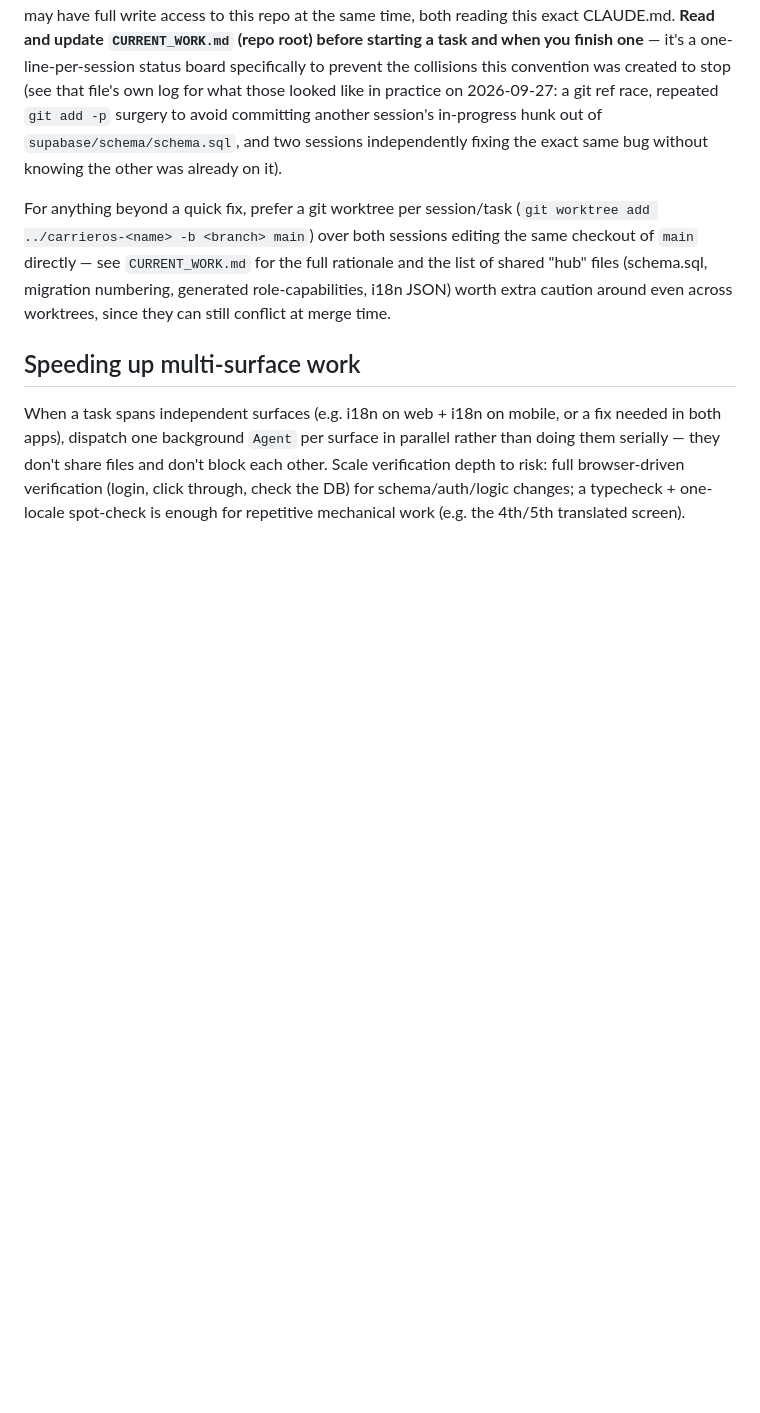
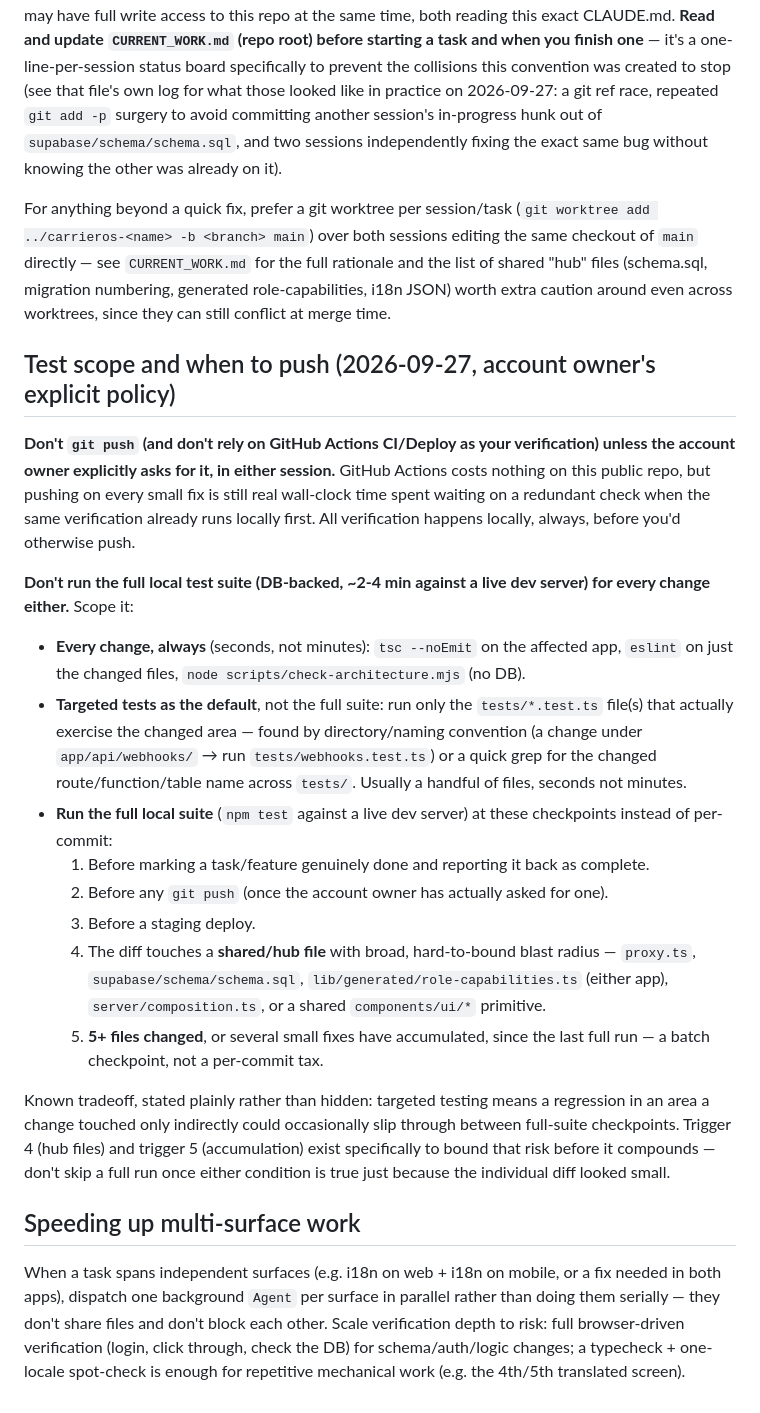
Before and after one commit to gsanjeevs/carrieros, a Markdown page: CLAUDE.md, the part around one of its changes. GitHub-like rendering; blank space fills up the shorter version.

Commit message:
Document local-first test scoping + no-push-without-ask policy in CLAUDE.md
Account owner's explicit policy (2026-09-27): don't git push / rely on
GitHub Actions CI as verification unless explicitly asked, in either
session -- all verification runs locally first. Also don't run the full
DB-backed local suite for every change; scope to tsc/eslint/architecture
check (always, fast) + targeted test files matching the changed area, with
the full suite reserved for defined checkpoints (marking a task done,
before an actual push, before a staging deploy, a change touching a
shared/hub file, or 5+ files changed since the last full run).

Picked up one incidental unrelated line already present in this shared file
(scripts/git-hooks/pre-commit's tsc invocation doc corrected to
--incremental false) -- pure documentation, not worth hunk-splitting out.

Not pushed -- per this same new policy, pushing waits for an explicit ask.

```diff
--- a/CLAUDE.md
+++ b/CLAUDE.md
@@ -246,6 +250,39 @@ of `main` directly — see `CURRENT_WORK.md` for the full rationale and the list
 (schema.sql, migration numbering, generated role-capabilities, i18n JSON) worth extra caution around
 even across worktrees, since they can still conflict at merge time.
 
+## Test scope and when to push (2026-09-27, account owner's explicit policy)
+
+**Don't `git push` (and don't rely on GitHub Actions CI/Deploy as your verification) unless the
+account owner explicitly asks for it, in either session.** GitHub Actions costs nothing on this public
+repo, but pushing on every small fix is still real wall-clock time spent waiting on a redundant check
+when the same verification already runs locally first. All verification happens locally, always,
+before you'd otherwise push.
+
+**Don't run the full local test suite (DB-backed, ~2-4 min against a live dev server) for every
+change either.** Scope it:
+
+- **Every change, always** (seconds, not minutes): `tsc --noEmit` on the affected app, `eslint` on
+  just the changed files, `node scripts/check-architecture.mjs` (no DB).
+- **Targeted tests as the default**, not the full suite: run only the `tests/*.test.ts` file(s) that
+  actually exercise the changed area — found by directory/naming convention (a change under
+  `app/api/webhooks/` → run `tests/webhooks.test.ts`) or a quick grep for the changed
+  route/function/table name across `tests/`. Usually a handful of files, seconds not minutes.
+- **Run the full local suite** (`npm test` against a live dev server) at these checkpoints instead of
+  per-commit:
+  1. Before marking a task/feature genuinely done and reporting it back as complete.
+  2. Before any `git push` (once the account owner has actually asked for one).
+  3. Before a staging deploy.
+  4. The diff touches a **shared/hub file** with broad, hard-to-bound blast radius —
+     `proxy.ts`, `supabase/schema/schema.sql`, `lib/generated/role-capabilities.ts` (either app),
+     `server/composition.ts`, or a shared `components/ui/*` primitive.
+  5. **5+ files changed**, or several small fixes have accumulated, since the last full run — a batch
+     checkpoint, not a per-commit tax.
+
+Known tradeoff, stated plainly rather than hidden: targeted testing means a regression in an area a
+change touched only indirectly could occasionally slip through between full-suite checkpoints. Trigger
+4 (hub files) and trigger 5 (accumulation) exist specifically to bound that risk before it compounds —
+don't skip a full run once either condition is true just because the individual diff looked small.
+
 ## Speeding up multi-surface work
 When a task spans independent surfaces (e.g. i18n on web + i18n on mobile,
 or a fix needed in both apps), dispatch one background `Agent` per surface
```
Also changed, not shown: other parts of CLAUDE.md (+5 -1 lines).
